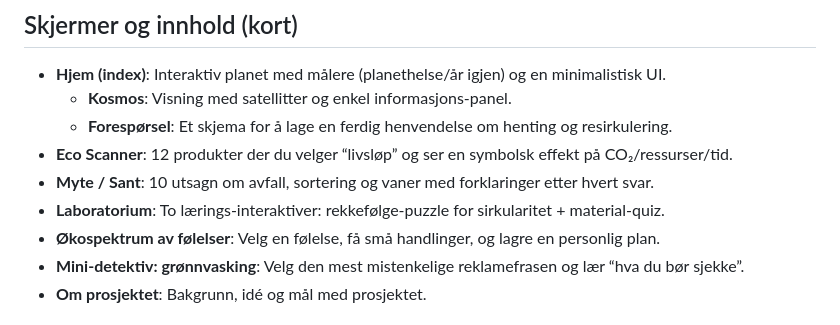
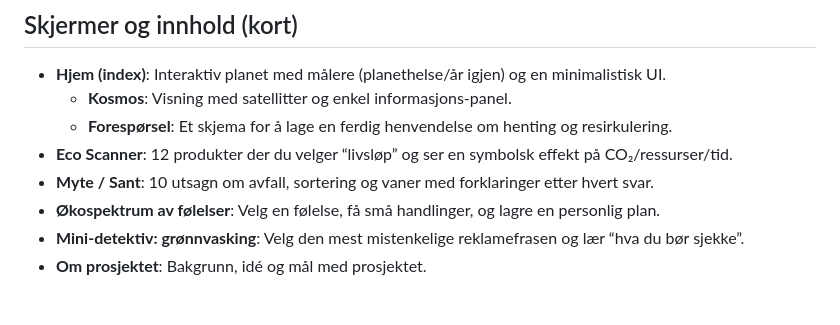
Before and after one commit to unitydie/PlanetReboot, a Markdown page: README.md, the part around the change. Rendered like a GitHub page.

```diff
--- a/README.md
+++ b/README.md
@@ -40,7 +40,6 @@ Et interaktivt, statisk webprosjekt om sirkulær økonomi: avfall vs. resirkuler
   - **Forespørsel**: Et skjema for å lage en ferdig henvendelse om henting og resirkulering.
 - **Eco Scanner**: 12 produkter der du velger “livsløp” og ser en symbolsk effekt på CO₂/ressurser/tid.
 - **Myte / Sant**: 10 utsagn om avfall, sortering og vaner med forklaringer etter hvert svar.
-- **Laboratorium**: To lærings‑interaktiver: rekkefølge‑puzzle for sirkularitet + material‑quiz.
 - **Økospektrum av følelser**: Velg en følelse, få små handlinger, og lagre en personlig plan.
 - **Mini‑detektiv: grønnvasking**: Velg den mest mistenkelige reklamefrasen og lær “hva du bør sjekke”.
 - **Om prosjektet**: Bakgrunn, idé og mål med prosjektet.
```
